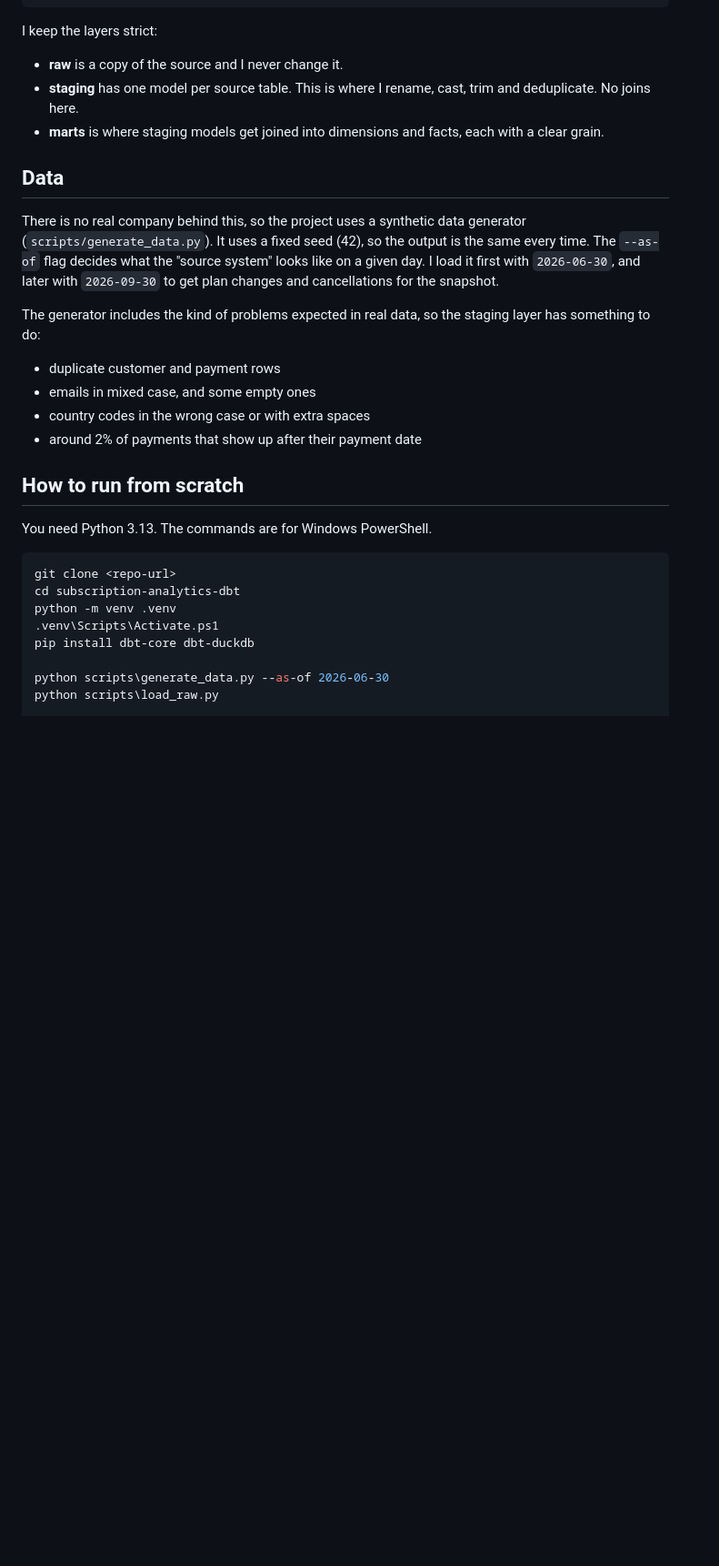
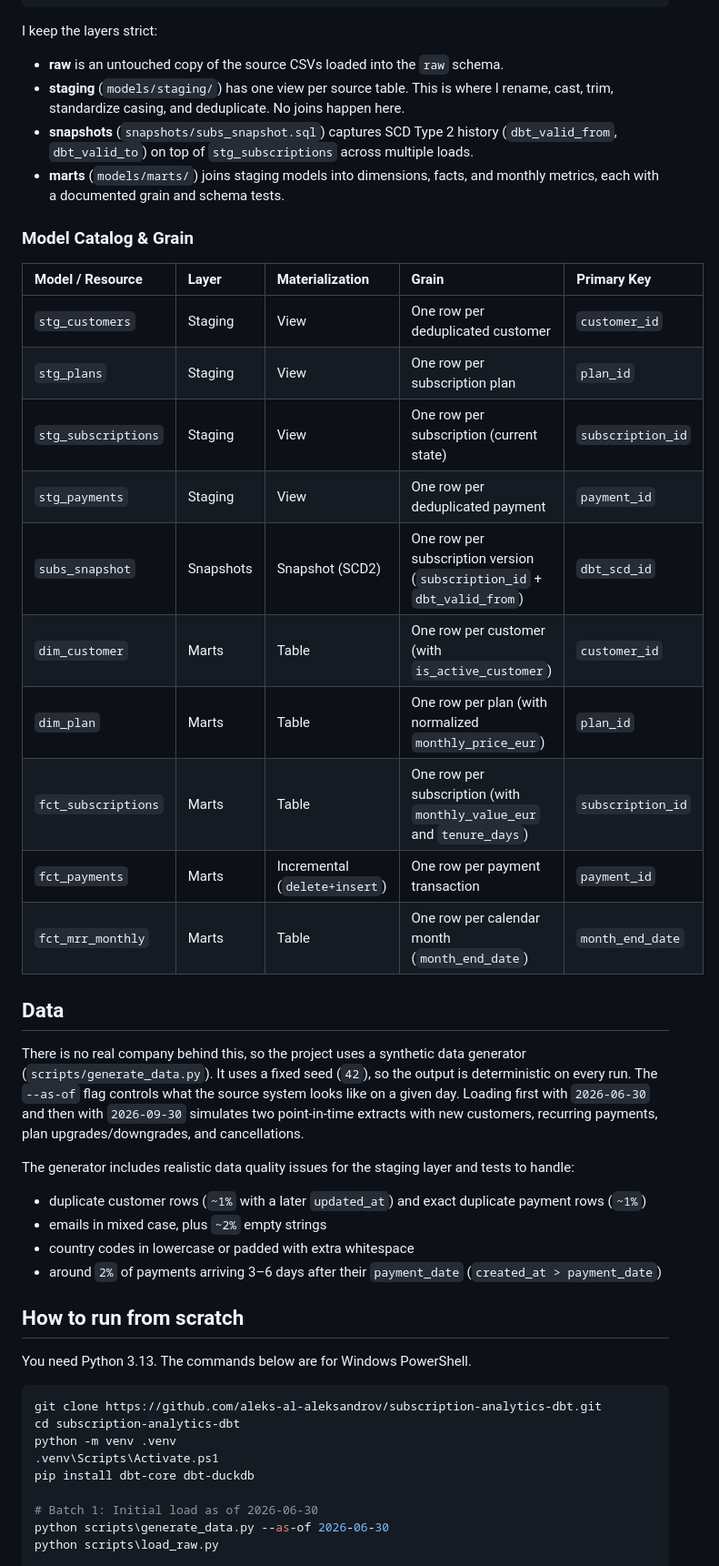
Before and after one commit to aleks-al-aleksandrov/subscription-analytics-dbt, a Markdown page: README.md, the part around one of its changes. Shown at 91% size. Drawn GitHub-style; blank space fills up the shorter version.

Commit message:
Add dbt lineage diagram, snapshot schema docs, and comprehensive README

````diff
--- a/README.md
+++ b/README.md
@@ -28,32 +30,49 @@ marts (tables & incremental)  models/marts
 
 I keep the layers strict:
 
-- **raw** is a copy of the source and I never change it.
-- **staging** has one model per source table. This is where I rename, cast, trim and deduplicate. No joins here.
-- **marts** is where staging models get joined into dimensions and facts, each with a clear grain.
+- **raw** is an untouched copy of the source CSVs loaded into the `raw` schema.
+- **staging** (`models/staging/`) has one view per source table. This is where I rename, cast, trim, standardize casing, and deduplicate. No joins happen here.
+- **snapshots** (`snapshots/subs_snapshot.sql`) captures SCD Type 2 history (`dbt_valid_from`, `dbt_valid_to`) on top of `stg_subscriptions` across multiple loads.
+- **marts** (`models/marts/`) joins staging models into dimensions, facts, and monthly metrics, each with a documented grain and schema tests.
+
+### Model Catalog & Grain
+
+| Model / Resource | Layer | Materialization | Grain | Primary Key |
+| :--- | :--- | :--- | :--- | :--- |
+| `stg_customers` | Staging | View | One row per deduplicated customer | `customer_id` |
+| `stg_plans` | Staging | View | One row per subscription plan | `plan_id` |
+| `stg_subscriptions` | Staging | View | One row per subscription (current state) | `subscription_id` |
+| `stg_payments` | Staging | View | One row per deduplicated payment | `payment_id` |
+| `subs_snapshot` | Snapshots | Snapshot (SCD2) | One row per subscription version (`subscription_id` + `dbt_valid_from`) | `dbt_scd_id` |
+| `dim_customer` | Marts | Table | One row per customer (with `is_active_customer`) | `customer_id` |
+| `dim_plan` | Marts | Table | One row per plan (with normalized `monthly_price_eur`) | `plan_id` |
+| `fct_subscriptions` | Marts | Table | One row per subscription (with `monthly_value_eur` and `tenure_days`) | `subscription_id` |
+| `fct_payments` | Marts | Incremental (`delete+insert`) | One row per payment transaction | `payment_id` |
+| `fct_mrr_monthly` | Marts | Table | One row per calendar month (`month_end_date`) | `month_end_date` |
 
 ## Data
 
-There is no real company behind this, so the project uses a synthetic data generator (`scripts/generate_data.py`). It uses a fixed seed (42), so the output is the same every time. The `--as-of` flag decides what the "source system" looks like on a given day. I load it first with `2026-06-30`, and later with `2026-09-30` to get plan changes and cancellations for the snapshot.
+There is no real company behind this, so the project uses a synthetic data generator (`scripts/generate_data.py`). It uses a fixed seed (`42`), so the output is deterministic on every run. The `--as-of` flag controls what the source system looks like on a given day. Loading first with `2026-06-30` and then with `2026-09-30` simulates two point-in-time extracts with new customers, recurring payments, plan upgrades/downgrades, and cancellations.
 
-The generator includes the kind of problems expected in real data, so the staging layer has something to do:
+The generator includes realistic data quality issues for the staging layer and tests to handle:
 
-- duplicate customer and payment rows
-- emails in mixed case, and some empty ones
-- country codes in the wrong case or with extra spaces
-- around 2% of payments that show up after their payment date
+- duplicate customer rows (`~1%` with a later `updated_at`) and exact duplicate payment rows (`~1%`)
+- emails in mixed case, plus `~2%` empty strings
+- country codes in lowercase or padded with extra whitespace
+- around `2%` of payments arriving 3–6 days after their `payment_date` (`created_at > payment_date`)
 
 ## How to run from scratch
 
-You need Python 3.13. The commands are for Windows PowerShell.
+You need Python 3.13. The commands below are for Windows PowerShell.
 
 ```powershell
-git clone <repo-url>
+git clone https://github.com/aleks-al-aleksandrov/subscription-analytics-dbt.git
 cd subscription-analytics-dbt
 python -m venv .venv
 .venv\Scripts\Activate.ps1
 pip install dbt-core dbt-duckdb
 
+# Batch 1: Initial load as of 2026-06-30
 python scripts\generate_data.py --as-of 2026-06-30
 python scripts\load_raw.py
 
````
Also changed, not shown: other parts of README.md (+42 -51 lines), subscription_analytics/README.md (+9 -35 lines), docs/lineage.png (added), 1 other file.
